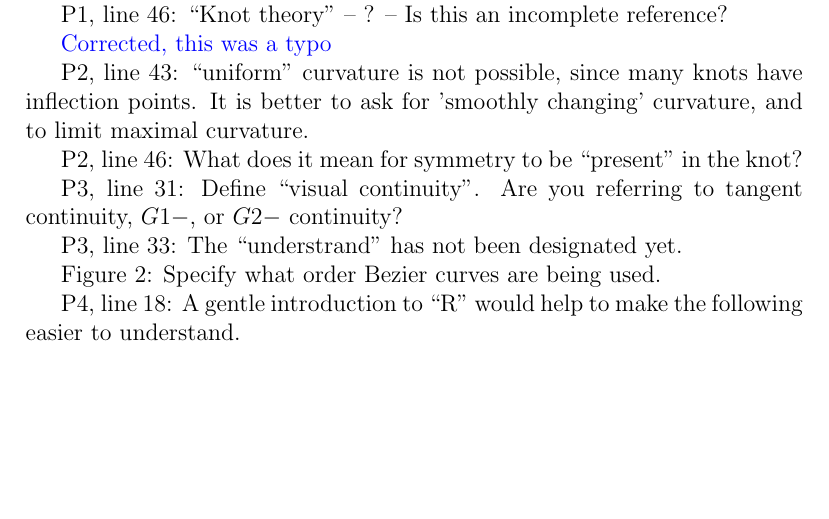
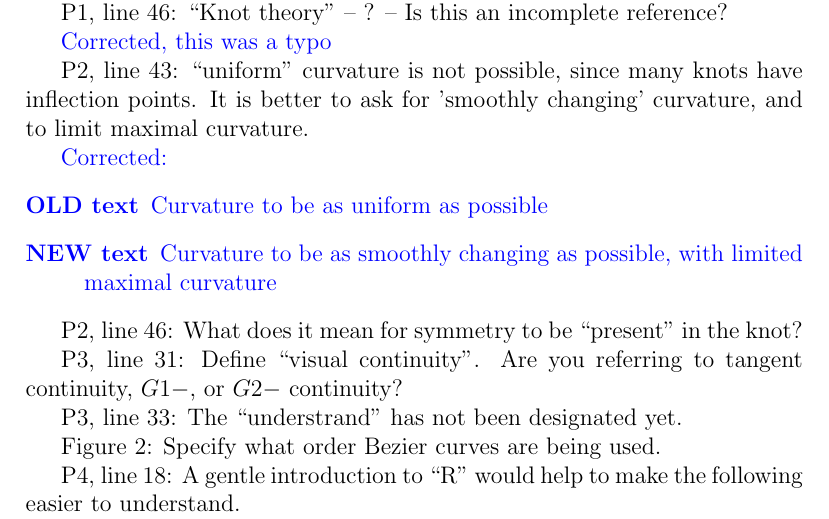
Before and after one commit to RobinHankin/knotR, a LaTeX document (inst/jma_rebuttal.tex): part of page 2 of 4, cut so that both start at the same text, the shorter picture padded with empty space. Compiled offline with pdfLaTeX.

Commit message:
fixes #20

```diff
--- a/inst/jma_rebuttal.tex
+++ b/inst/jma_rebuttal.tex
@@ -65,6 +65,16 @@ P1, line 46:  ``Knot theory" -- ?  -- Is this an incomplete reference?
 P2, line 43: ``uniform" curvature is not possible, since many knots
 have inflection points.  It is better to ask for 'smoothly changing'
 curvature, and to limit maximal curvature.
+
+\textcolor{blue}{Corrected:
+  \begin{description}
+  \item[OLD text] Curvature to be as uniform as possible
+\item[NEW text] Curvature to be as smoothly changing as possible, with
+  limited maximal curvature
+  \end{description}
+}
+
+
 
 P2, line 46: What does it mean for symmetry to be ``present" in the
 knot?
```
Also changed, not shown: inst/jma_knot.tex (+1 -1 lines).
